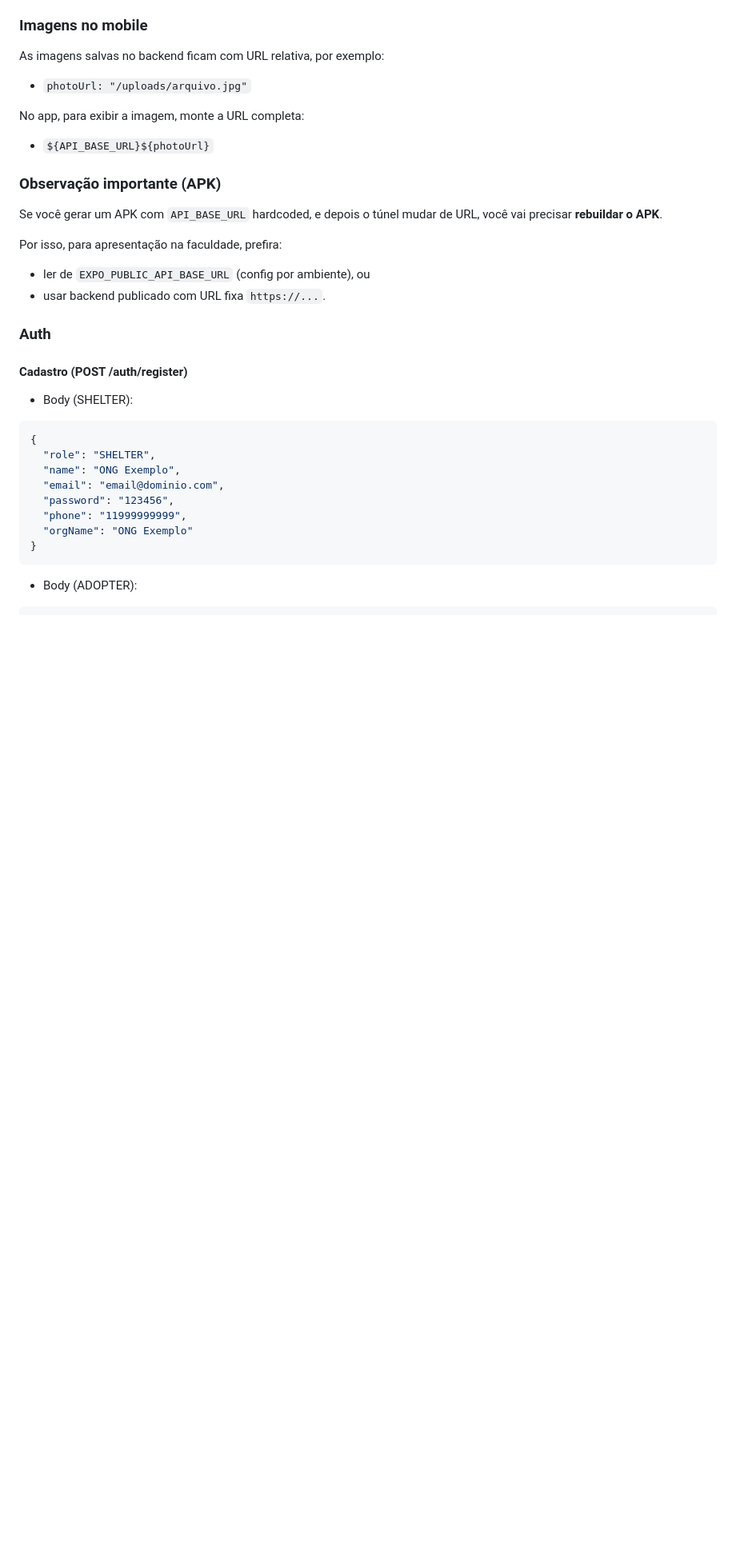
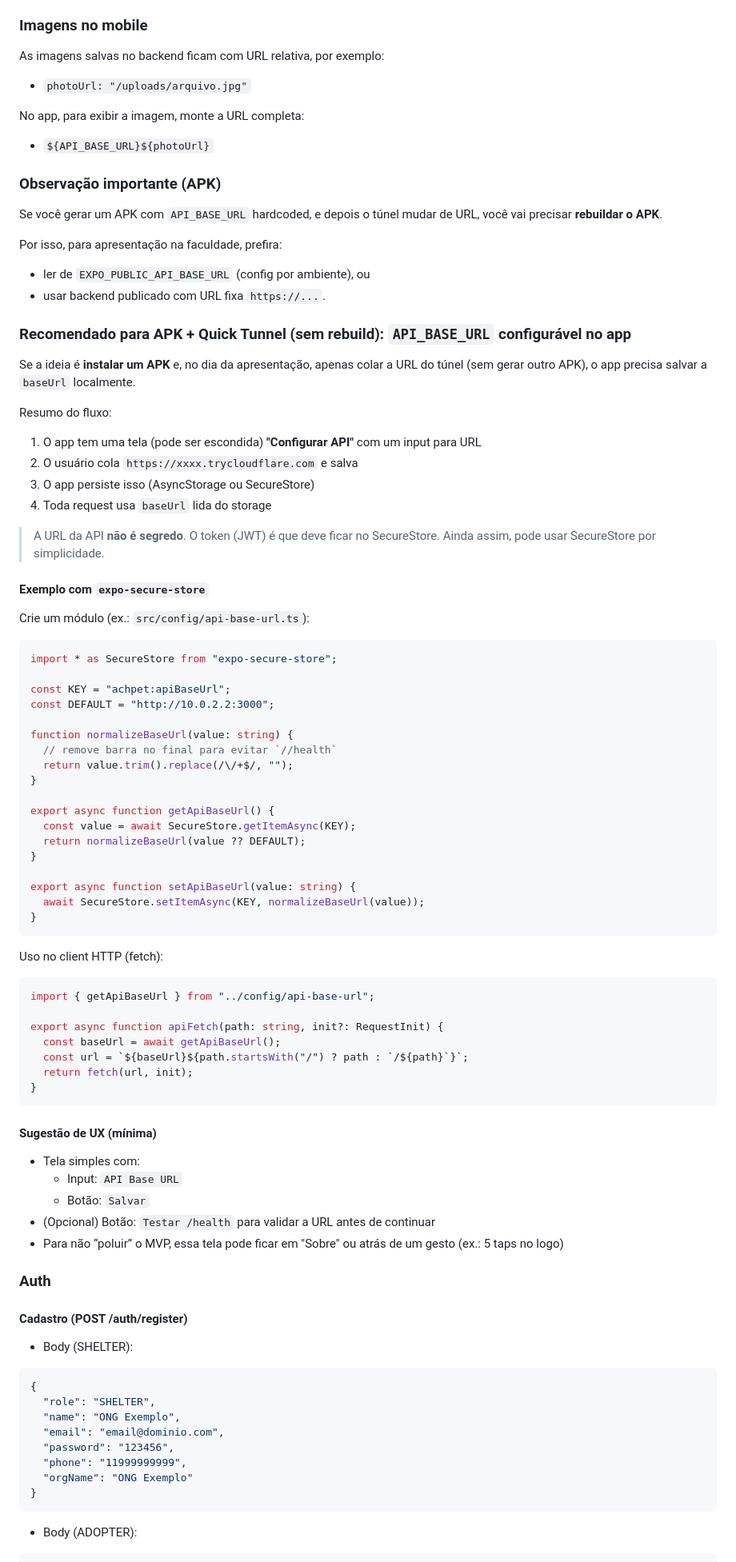
Before and after one commit to LenilsonSoares/ach-pet-api, a Markdown page: docs/mobile-expo-handoff.md, the part around one of its changes. Shown at 80% size. GitHub-like rendering; blank space fills up the shorter version.

Commit message:
docs: add APK Quick Tunnel API_BASE_URL guide
Clarify API_BASE_URL configurability and add guidance for using Quick Tunnel with installed APKs without rebuilding. Introduces a recommended flow to persist the API base URL in-app (e.g. SecureStore), provides example code for get/set helpers and an apiFetch wrapper, and suggests a minimal UX for a "Configurar API" screen. Also tweaks an earlier sentence to emphasize configurability for APKs.

````diff
--- a/docs/mobile-expo-handoff.md
+++ b/docs/mobile-expo-handoff.md
@@ -114,6 +114,64 @@ Por isso, para apresentação na faculdade, prefira:
 
 - ler de `EXPO_PUBLIC_API_BASE_URL` (config por ambiente), ou
 - usar backend publicado com URL fixa `https://...`.
+
+### Recomendado para APK + Quick Tunnel (sem rebuild): `API_BASE_URL` configurável no app
+
+Se a ideia é **instalar um APK** e, no dia da apresentação, apenas colar a URL do túnel (sem gerar outro APK), o app precisa salvar a `baseUrl` localmente.
+
+Resumo do fluxo:
+
+1) O app tem uma tela (pode ser escondida) **"Configurar API"** com um input para URL
+2) O usuário cola `https://xxxx.trycloudflare.com` e salva
+3) O app persiste isso (AsyncStorage ou SecureStore)
+4) Toda request usa `baseUrl` lida do storage
+
+> A URL da API **não é segredo**. O token (JWT) é que deve ficar no SecureStore. Ainda assim, pode usar SecureStore por simplicidade.
+
+#### Exemplo com `expo-secure-store`
+
+Crie um módulo (ex.: `src/config/api-base-url.ts`):
+
+```ts
+import * as SecureStore from "expo-secure-store";
+
+const KEY = "achpet:apiBaseUrl";
+const DEFAULT = "http://10.0.2.2:3000";
+
+function normalizeBaseUrl(value: string) {
+  // remove barra no final para evitar `//health`
+  return value.trim().replace(/\/+$/, "");
+}
+
+export async function getApiBaseUrl() {
+  const value = await SecureStore.getItemAsync(KEY);
+  return normalizeBaseUrl(value ?? DEFAULT);
+}
+
+export async function setApiBaseUrl(value: string) {
+  await SecureStore.setItemAsync(KEY, normalizeBaseUrl(value));
+}
+```
+
+Uso no client HTTP (fetch):
+
+```ts
+import { getApiBaseUrl } from "../config/api-base-url";
+
+export async function apiFetch(path: string, init?: RequestInit) {
+  const baseUrl = await getApiBaseUrl();
+  const url = `${baseUrl}${path.startsWith("/") ? path : `/${path}`}`;
+  return fetch(url, init);
+}
+```
+
+#### Sugestão de UX (mínima)
+
+- Tela simples com:
+  - Input: `API Base URL`
+  - Botão: `Salvar`
+- (Opcional) Botão: `Testar /health` para validar a URL antes de continuar
+- Para não “poluir” o MVP, essa tela pode ficar em "Sobre" ou atrás de um gesto (ex.: 5 taps no logo)
 
 ### Auth
 
````
Also changed, not shown: other parts of docs/mobile-expo-handoff.md (+1 -1 lines).
